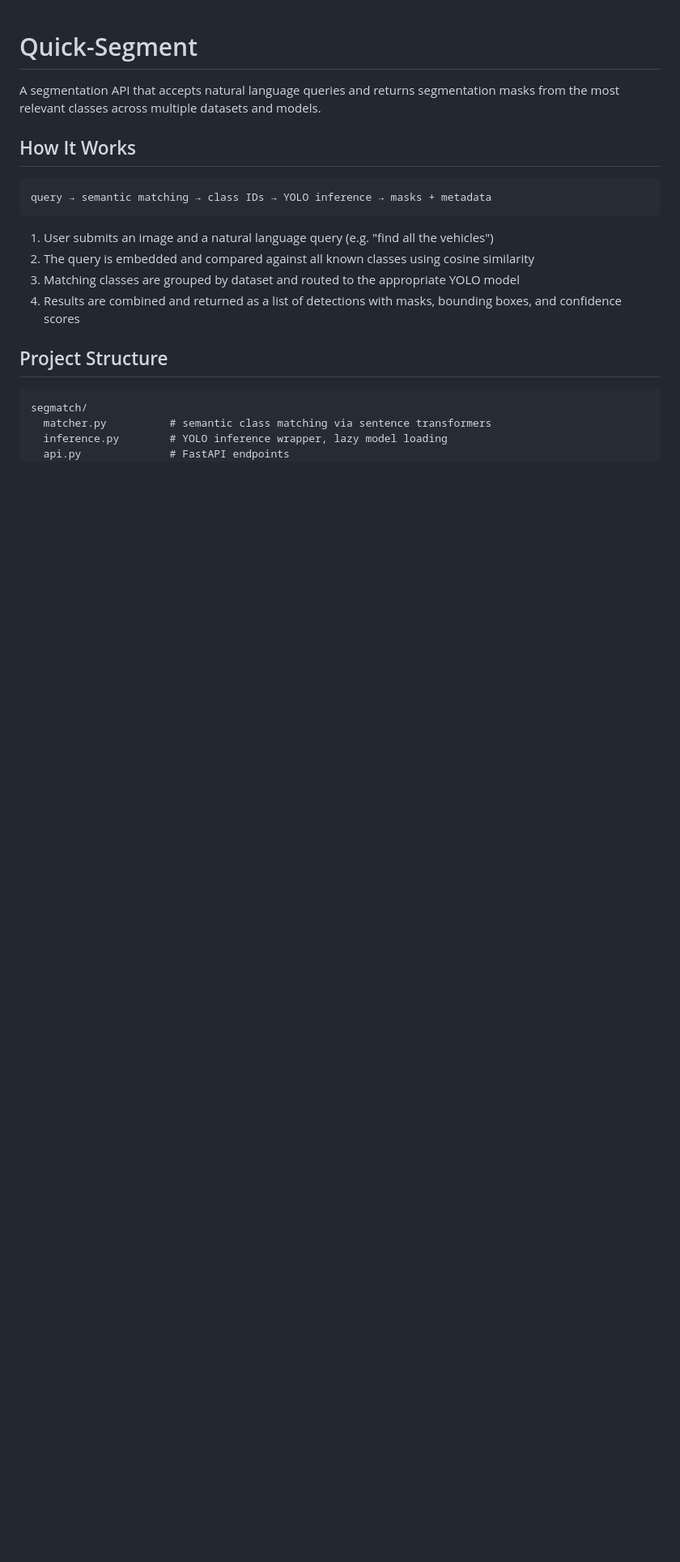
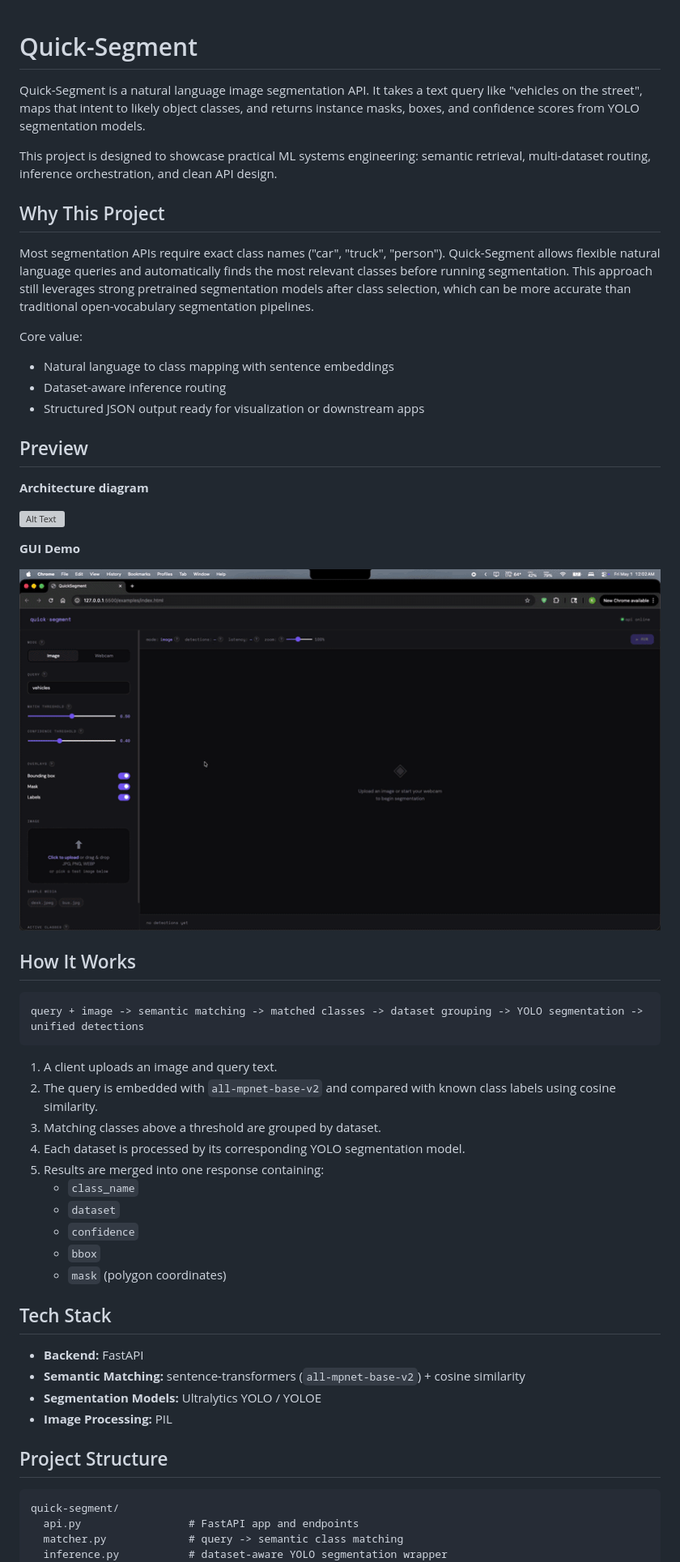
Before and after one commit to krish1patel/Quick-Segment, a Markdown page: README.md, the part around the change printed below. Shown: that part at 81% size. Drawn GitHub-style; pictures changed too: readme_media/demo.gif (added); blank space fills up the shorter version; grey boxes are pictures that could not be loaded.

Commit message:
readme updates, reqs update, readme media

````diff
--- a/README.md
+++ b/README.md
@@ -1,23 +1,61 @@
 # Quick-Segment
 
-A segmentation API that accepts natural language queries and returns segmentation masks from the most relevant classes across multiple datasets and models.
+Quick-Segment is a natural language image segmentation API.
+It takes a text query like "vehicles on the street", maps that intent to likely object classes, and returns instance masks, boxes, and confidence scores from YOLO segmentation models.
+
+This project is designed to showcase practical ML systems engineering: semantic retrieval, multi-dataset routing, inference orchestration, and clean API design.
+
+## Why This Project
+
+Most segmentation APIs require exact class names ("car", "truck", "person").
+Quick-Segment allows flexible natural language queries and automatically finds the most relevant classes before running segmentation.
+This approach still leverages strong pretrained segmentation models after class selection, which can be more accurate than traditional open-vocabulary segmentation pipelines.
+
+Core value:
+- Natural language to class mapping with sentence embeddings
+- Dataset-aware inference routing
+- Structured JSON output ready for visualization or downstream apps
+
+## Preview
+
+**Architecture diagram**
+
+![Alt Text](readme_media/quicksegment_pipeline_architecture_v3.svg)
+
+**GUI Demo**
+
+![Alt Text](readme_media/demo.gif)
 
 ## How It Works
 
-```
-query → semantic matching → class IDs → YOLO inference → masks + metadata
+
+```text
+query + image -> semantic matching -> matched classes -> dataset grouping -> YOLO segmentation -> unified detections
 ```
 
-1. User submits an image and a natural language query (e.g. "find all the vehicles")
-2. The query is embedded and compared against all known classes using cosine similarity
-3. Matching classes are grouped by dataset and routed to the appropriate YOLO model
-4. Results are combined and returned as a list of detections with masks, bounding boxes, and confidence scores
+1. A client uploads an image and query text.
+2. The query is embedded with `all-mpnet-base-v2` and compared with known class labels using cosine similarity.
+3. Matching classes above a threshold are grouped by dataset.
+4. Each dataset is processed by its corresponding YOLO segmentation model.
+5. Results are merged into one response containing:
+   - `class_name`
+   - `dataset`
+   - `confidence`
+   - `bbox`
+   - `mask` (polygon coordinates)
+
+## Tech Stack
+
+- **Backend:** FastAPI
+- **Semantic Matching:** sentence-transformers (`all-mpnet-base-v2`) + cosine similarity
+- **Segmentation Models:** Ultralytics YOLO / YOLOE
+- **Image Processing:** PIL
 
 ## Project Structure
 
-```
-segmatch/
-  matcher.py          # semantic class matching via sentence transformers
-  inference.py        # YOLO inference wrapper, lazy model loading
-  api.py              # FastAPI endpoints
+```text
+quick-segment/
+  api.py                 # FastAPI app and endpoints
+  matcher.py             # query -> semantic class matching
+  inference.py           # dataset-aware YOLO segmentation wrapper
   datasets/
````
Also changed, not shown: other parts of README.md (+68 -56 lines), 2 other files.
